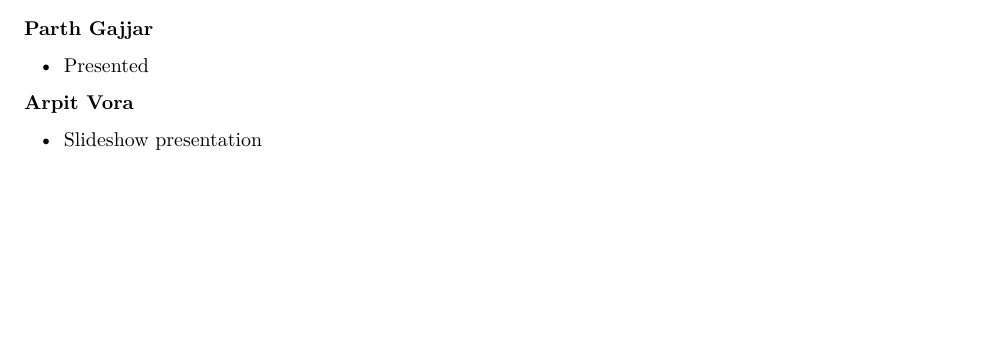
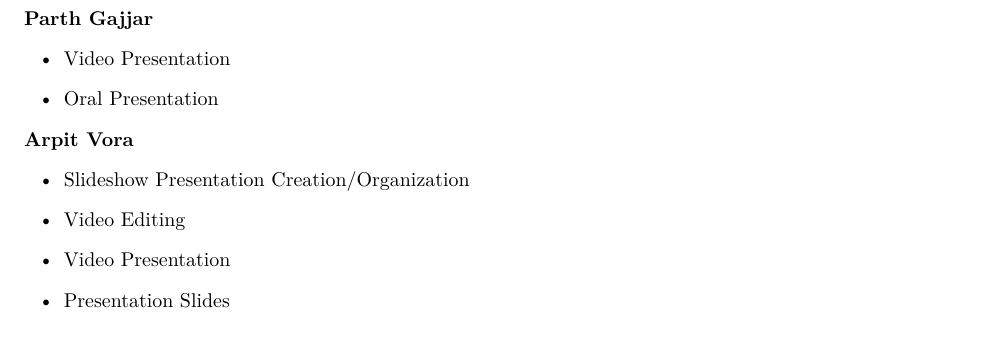
Before and after one commit to toniodr/Financial-Literacy-for-Students, a LaTeX document (report/main.tex, which reads report/sections/project_plan.tex): part of page 5 of 13, cut so that both start at the same text, the shorter picture padded with empty space. Compiled offline with pdfLaTeX.

Commit message:
updated responsibilities

```diff
--- a/report/sections/project_plan.tex
+++ b/report/sections/project_plan.tex
@@ -47,12 +49,16 @@ documents in response to user queries. [1]
 
 \textbf{Parth Gajjar}
 \begin{itemize}
-    \item   Presented
+    \item Video Presentation
+    \item Oral Presentation
 \end{itemize}
 
 \textbf{Arpit Vora}
 \begin{itemize}
-    \item   Slideshow presentation
+    \item Slideshow Presentation Creation/Organization
+    \item Video Editing
+    \item Video Presentation
+    \item Presentation Slides
 \end{itemize}
 
 
```
Also changed, not shown: report/main.pdf, report/sections/project_plan.tex (2 more changed lines).
